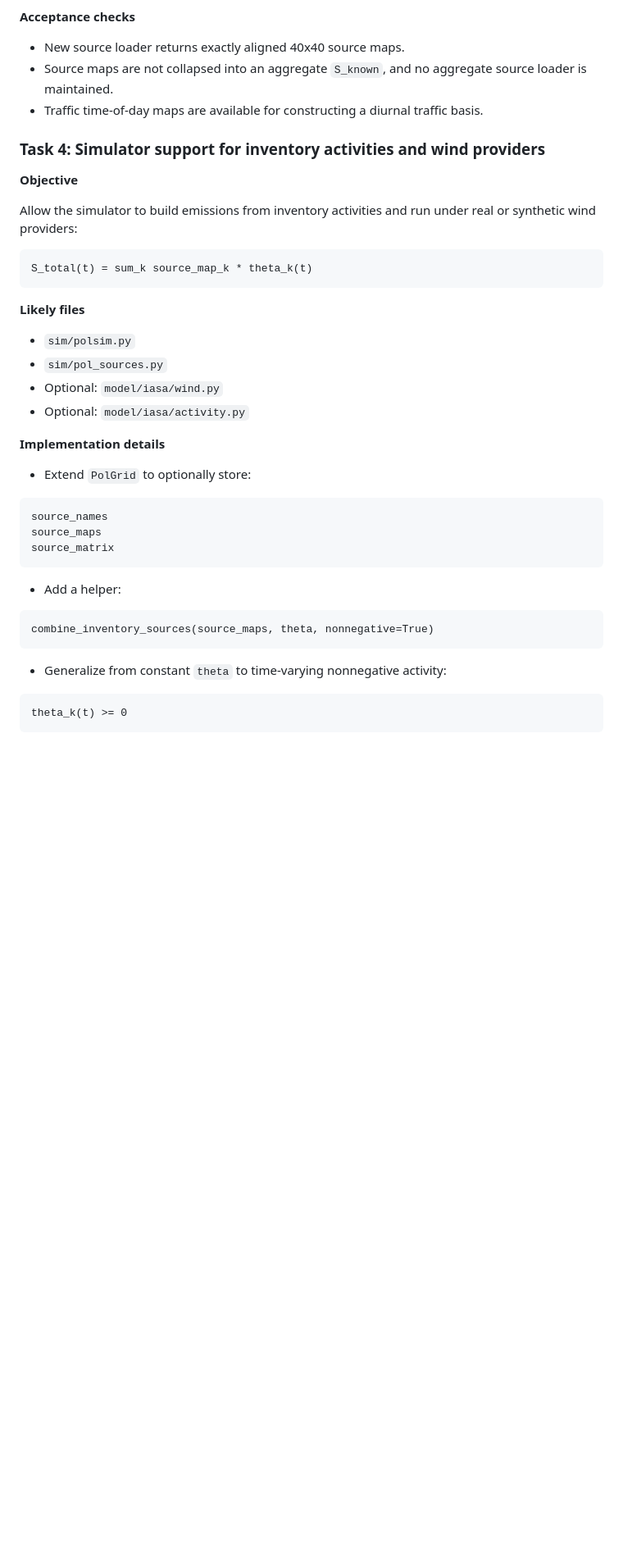
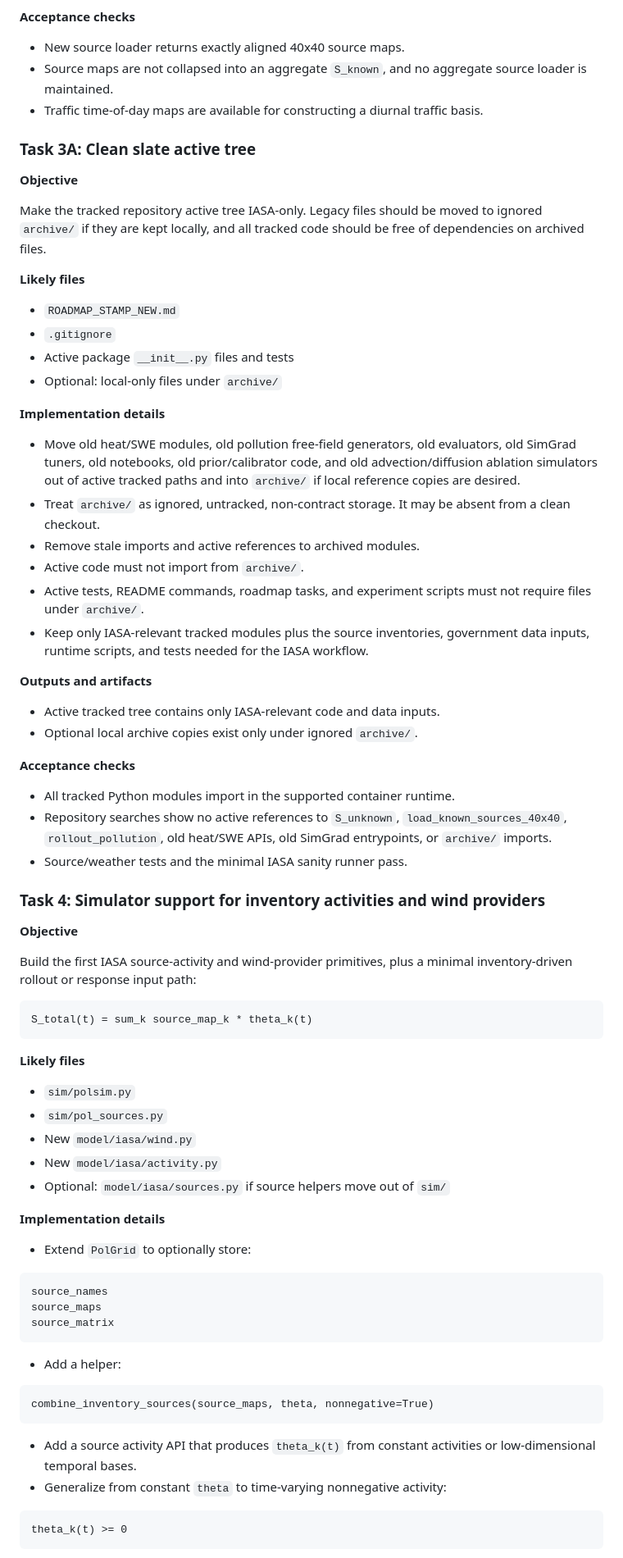
Before and after one commit to ankitbha/stamp, a Markdown page: ROADMAP_STAMP_NEW.md, the part around one of its changes. Shown at 82% size. Drawn GitHub-style; blank space fills up the shorter version.

````diff
--- a/ROADMAP_STAMP_NEW.md
+++ b/ROADMAP_STAMP_NEW.md
@@ -276,11 +299,55 @@ raw_metadata: dict
   source loader is maintained.
 - Traffic time-of-day maps are available for constructing a diurnal traffic basis.
 
+### Task 3A: Clean slate active tree
+
+**Objective**
+
+Make the tracked repository active tree IASA-only. Legacy files should be moved
+to ignored `archive/` if they are kept locally, and all tracked code should be
+free of dependencies on archived files.
+
+**Likely files**
+
+- `ROADMAP_STAMP_NEW.md`
+- `.gitignore`
+- Active package `__init__.py` files and tests
+- Optional: local-only files under `archive/`
+
+**Implementation details**
+
+- Move old heat/SWE modules, old pollution free-field generators, old
+  evaluators, old SimGrad tuners, old notebooks, old prior/calibrator code, and
+  old advection/diffusion ablation simulators out of active tracked paths and
+  into `archive/` if local reference copies are desired.
+- Treat `archive/` as ignored, untracked, non-contract storage. It may be absent
+  from a clean checkout.
+- Remove stale imports and active references to archived modules.
+- Active code must not import from `archive/`.
+- Active tests, README commands, roadmap tasks, and experiment scripts must not
+  require files under `archive/`.
+- Keep only IASA-relevant tracked modules plus the source inventories, government
+  data inputs, runtime scripts, and tests needed for the IASA workflow.
+
+**Outputs and artifacts**
+
+- Active tracked tree contains only IASA-relevant code and data inputs.
+- Optional local archive copies exist only under ignored `archive/`.
+
+**Acceptance checks**
+
+- All tracked Python modules import in the supported container runtime.
+- Repository searches show no active references to `S_unknown`,
+  `load_known_sources_40x40`, `rollout_pollution`, old heat/SWE APIs, old
+  SimGrad entrypoints, or `archive/` imports.
+- Source/weather tests and the minimal IASA sanity runner pass.
+
 ### Task 4: Simulator support for inventory activities and wind providers
 
 **Objective**
 
-Allow the simulator to build emissions from inventory activities and run under real or synthetic wind providers:
+Build the first IASA source-activity and wind-provider primitives, plus a
+minimal inventory-driven rollout or response input path:
 
 ```text
 S_total(t) = sum_k source_map_k * theta_k(t)
@@ -290,8 +357,9 @@ S_total(t) = sum_k source_map_k * theta_k(t)
 
 - `sim/polsim.py`
 - `sim/pol_sources.py`
-- Optional: `model/iasa/wind.py`
-- Optional: `model/iasa/activity.py`
+- New `model/iasa/wind.py`
+- New `model/iasa/activity.py`
+- Optional: `model/iasa/sources.py` if source helpers move out of `sim/`
 
 **Implementation details**
 
@@ -309,6 +377,8 @@ source_matrix
 combine_inventory_sources(source_maps, theta, nonnegative=True)
 ```
 
+- Add a source activity API that produces `theta_k(t)` from constant activities
+  or low-dimensional temporal bases.
 - Generalize from constant `theta` to time-varying nonnegative activity:
 
 ```text
````
Also changed, not shown: other parts of ROADMAP_STAMP_NEW.md (+85 -30 lines).
